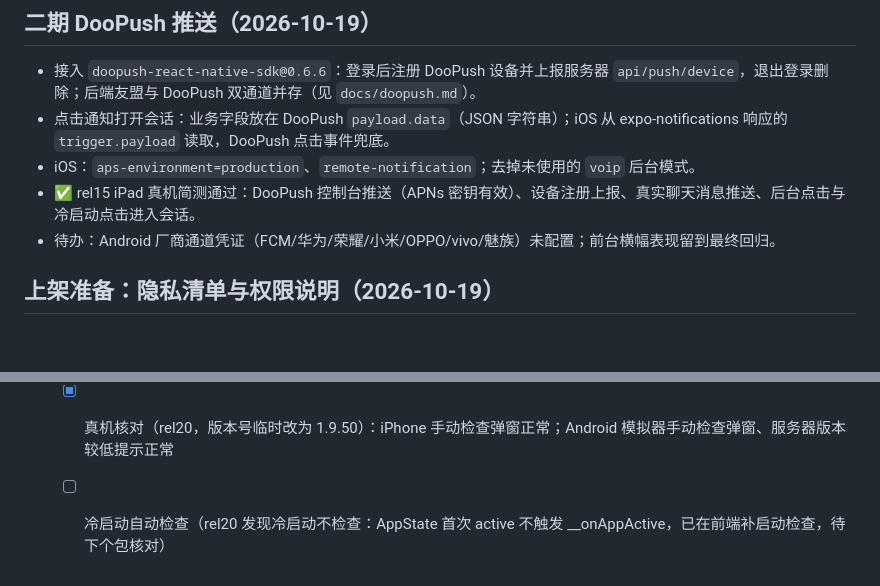
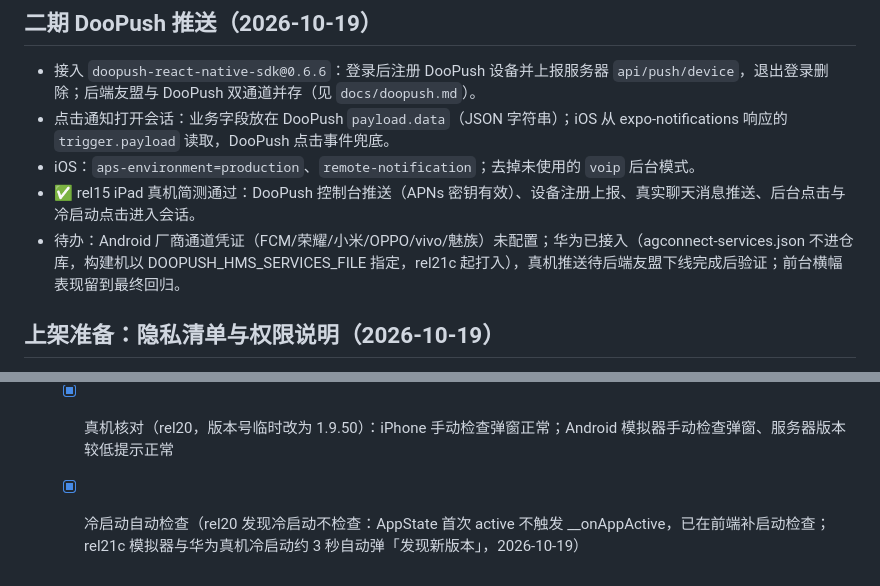
Before and after one commit to dootask/app, a Markdown page: docs/progress.md, 2 parts joined by grey strips. Drawn GitHub-style; blank space fills up the shorter version.

Commit message:
docs: 记录冷启动自动检查更新验收与华为通道接入进度

```diff
--- a/docs/progress.md
+++ b/docs/progress.md
@@ -289,7 +289,7 @@ AI 无法自动完成的验证集中在这里，详细步骤见 `docs/page-compa
 - 点击通知打开会话：业务字段放在 DooPush `payload.data`（JSON 字符串）；iOS 从 expo-notifications 响应的 `trigger.payload` 读取，DooPush 点击事件兜底。
 - iOS：`aps-environment=production`、`remote-notification`；去掉未使用的 `voip` 后台模式。
 - ✅ rel15 iPad 真机简测通过：DooPush 控制台推送（APNs 密钥有效）、设备注册上报、真实聊天消息推送、后台点击与冷启动点击进入会话。
-- 待办：Android 厂商通道凭证（FCM/华为/荣耀/小米/OPPO/vivo/魅族）未配置；前台横幅表现留到最终回归。
+- 待办：Android 厂商通道凭证（FCM/荣耀/小米/OPPO/vivo/魅族）未配置；华为已接入（agconnect-services.json 不进仓库，构建机以 DOOPUSH_HMS_SERVICES_FILE 指定，rel21c 起打入），真机推送待后端友盟下线完成后验证；前台横幅表现留到最终回归。
 
 ## 上架准备：隐私清单与权限说明（2026-10-19）
 
@@ -307,4 +307,4 @@ AI 无法自动完成的验证集中在这里，详细步骤见 `docs/page-compa
 - 壳侧 `eeui.checkUpdate(callback)`（`src/bridge/modules/eeui/update.ts`）：iOS 查 `itunes.apple.com/lookup?bundleId=…`（先设备地区、再默认地区），「立即更新」打开 `itms-apps://apps.apple.com/app/id<trackId>`；Android 读 `https://download.dootask.com/release/index.json`（`files.android.default` 拼下载地址），浏览器下载安装。只在官方版本高于本机时提示，失败静默。
 - 前端 `App.vue` 的 `checkAppUpdate(manual)`（`$A.eeuiAppCheckUpdate(callback)` 只做桥接；Expo 壳以 `window.__eeuiBridge` 识别，旧 eeui 壳仍走原 `checkUpdate()`）：弹 `$A.modalConfirm`「发现新版本 / 以后再说 / 立即更新」，通用文案、无跳过此版本、无强制更新。与桌面端一致，新版本须不高于服务器版本（`system/version`）才提示，取不到服务器版本也不提示。冷启动 3 秒后自动检查一次，之后每天首次回前台再检查（旧壳由原生启动时检查，前端只做每日检查）；设置 →「版本」右侧「检查更新」经事件 `checkAppUpdate` 手动检查（已是最新 / 服务器版本较低 / 检查失败 各有提示）。
   - [x] 真机核对（rel20，版本号临时改为 1.9.50）：iPhone 手动检查弹窗正常；Android 模拟器手动检查弹窗、服务器版本较低提示正常
-  - [ ] 冷启动自动检查（rel20 发现冷启动不检查：AppState 首次 active 不触发 __onAppActive，已在前端补启动检查，待下个包核对）
+  - [x] 冷启动自动检查（rel20 发现冷启动不检查：AppState 首次 active 不触发 __onAppActive，已在前端补启动检查；rel21c 模拟器与华为真机冷启动约 3 秒自动弹「发现新版本」，2026-10-19）
```
